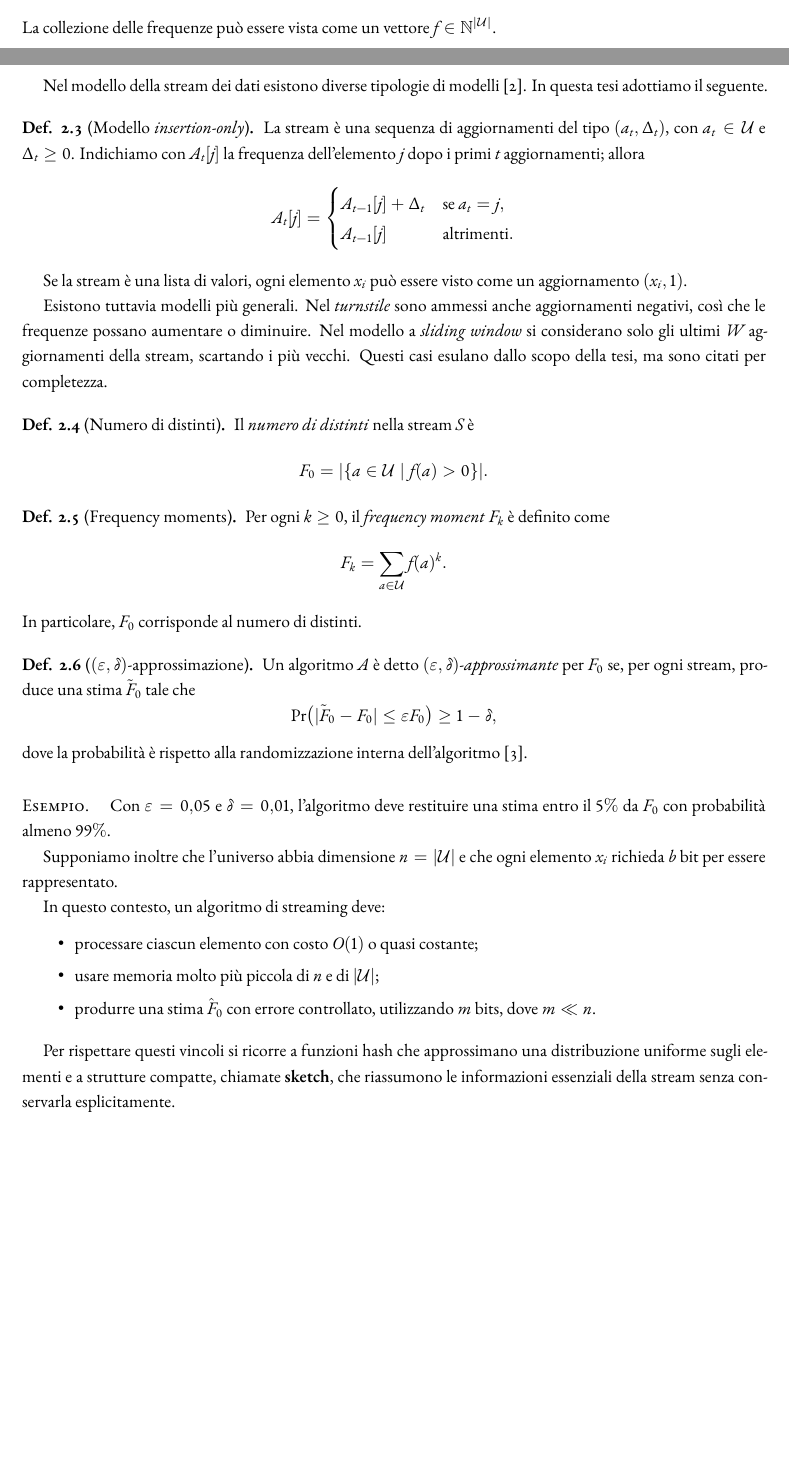
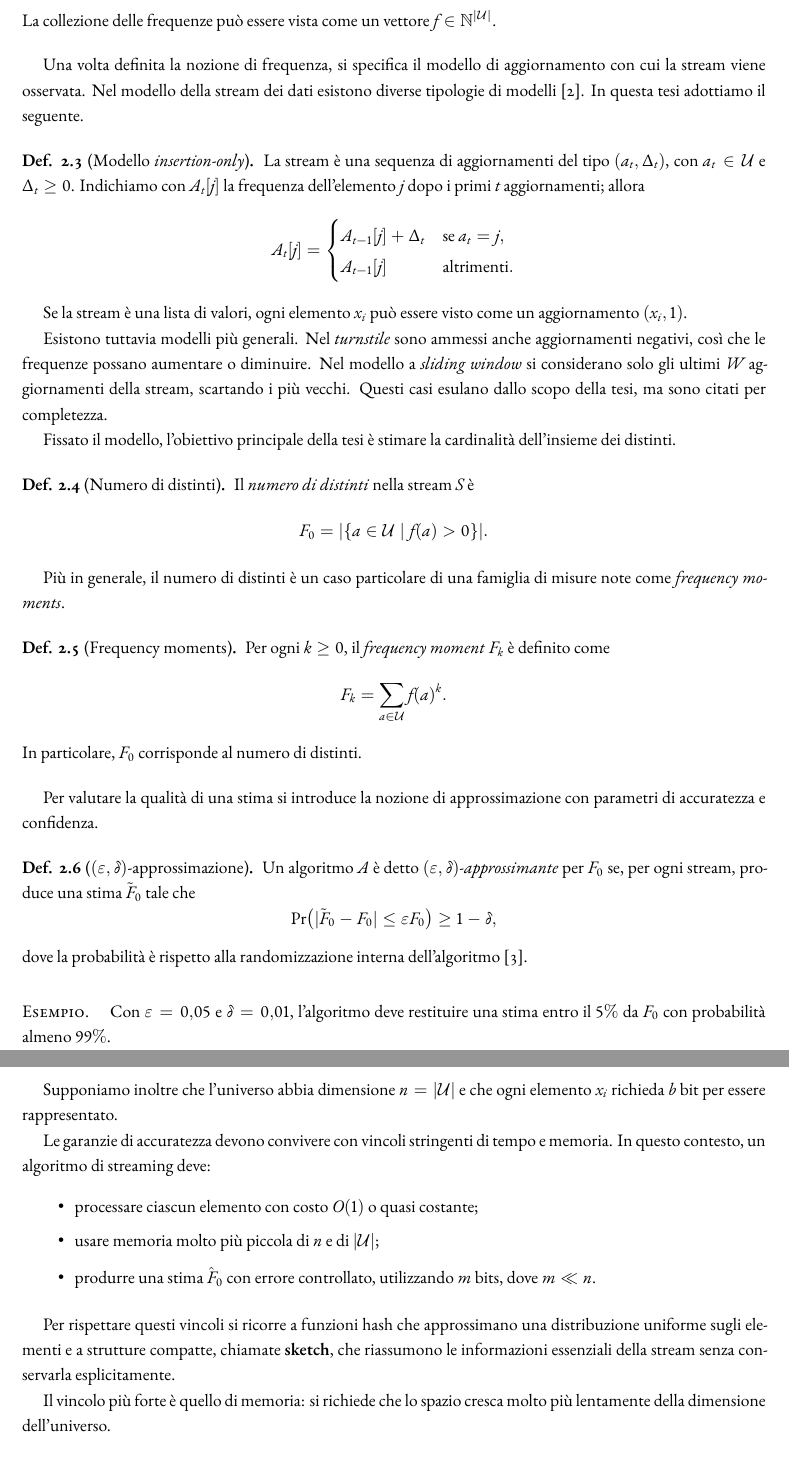
Before and after one commit to kr0bi/satp-cpp, a LaTeX thesis (thesis/dissertation.tex, which reads thesis/chapters/2-background.tex): two parts of pages 9 and 10 of 25 before the commit and two parts of pages 10 and 11 of 25 after it, joined at a grey line, cut so that both start at the same text, the shorter picture padded with empty space. Compiled offline with XeLaTeX; a LaTeX package or settings file that is missing is left out.

Commit message:
rifinitura fino al capitolo 2.1

```diff
--- a/thesis/chapters/2-background.tex
+++ b/thesis/chapters/2-background.tex
@@ -34,6 +35,8 @@ f(a) = |\{ i \mid x_i = a \}|.
 La collezione delle frequenze può essere vista come un vettore $f \in \mathbb{N}^{|\mathcal{U}|}$.
 \end{definition}
 
+Una volta definita la nozione di frequenza, si specifica il modello di aggiornamento
+con cui la stream viene osservata.
 Nel modello della stream dei dati esistono diverse tipologie di modelli
 \cite{Muthukrishnan_2005}. In questa tesi adottiamo il seguente.
 \begin{definition}[Modello \emph{insertion-only}]
@@ -57,6 +60,8 @@ Nel modello a \emph{sliding window} si considerano solo gli ultimi $W$ aggiornam
 della stream, scartando i più vecchi. Questi casi esulano dallo scopo della tesi,
 ma sono citati per completezza.
 
+Fissato il modello, l'obiettivo principale della tesi è stimare la cardinalità
+dell'insieme dei distinti.
 \begin{definition}[Numero di distinti]
 Il \emph{numero di distinti} nella stream $S$ è
 \[
@@ -64,6 +69,8 @@ F_0 = |\{ a \in \mathcal{U} \mid f(a) > 0 \}|.
 \]
 \end{definition}
 
+Più in generale, il numero di distinti è un caso particolare di una famiglia
+di misure note come \emph{frequency moments}.
 \begin{definition}[Frequency moments]
 Per ogni $k \ge 0$, il \emph{frequency moment} $F_k$ è definito come
 \[
@@ -72,6 +79,8 @@ F_k = \sum_{a \in \mathcal{U}} f(a)^k.
 In particolare, $F_0$ corrisponde al numero di distinti.
 \end{definition}
 
+Per valutare la qualità di una stima si introduce la nozione di approssimazione
+con parametri di accuratezza e confidenza.
 \begin{definition}[$(\varepsilon,\delta)$-approssimazione]
 Un algoritmo $A$ è detto \emph{$(\varepsilon,\delta)$-approssimante} per $F_0$ se, per ogni stream,
 produce una stima $\tilde{F}_0$ tale che
@@ -88,6 +97,7 @@ entro il $5\%$ da $F_0$ con probabilità almeno $99\%$.
 Supponiamo inoltre che l'universo abbia dimensione $n = |\mathcal{U}|$ e che ogni elemento $x_i$
 richieda $b$ bit per essere rappresentato.
 
+Le garanzie di accuratezza devono convivere con vincoli stringenti di tempo e memoria.
 In questo contesto, un algoritmo di streaming deve:
 \begin{itemize}
     \item processare ciascun elemento con costo $O(1)$ o quasi costante;
@@ -99,6 +109,8 @@ Per rispettare questi vincoli si ricorre a funzioni hash che approssimano
 una distribuzione uniforme sugli elementi e a strutture compatte, chiamate \textbf{sketch},
 che riassumono le informazioni essenziali della stream senza conservarla esplicitamente.
 
+Il vincolo più forte è quello di memoria: si richiede che lo spazio cresca
+molto più lentamente della dimensione dell'universo.
 \begin{definition}[Spazio sublineare]
 Un algoritmo usa \emph{spazio sublineare} se la memoria $m$ cresce
 asintoticamente meno di $n$, cioè $m = o(n)$, dove $n = |\mathcal{U}|$.
```
Also changed, not shown: thesis/dissertation.pdf, thesis/chapters/2-background.tex (3 more changed lines).
